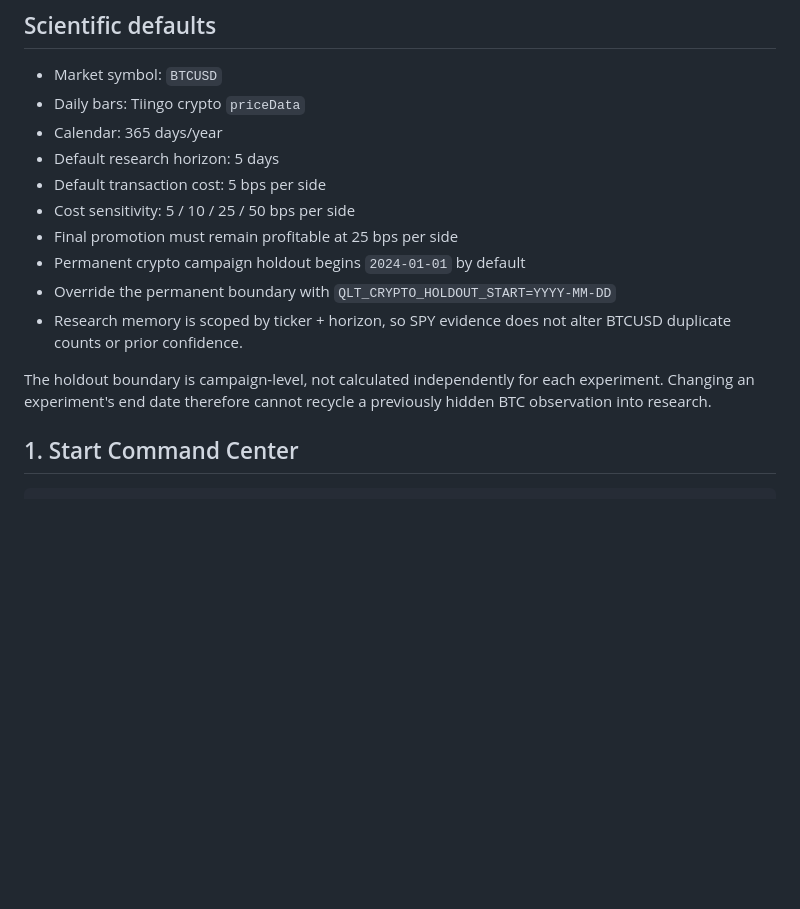
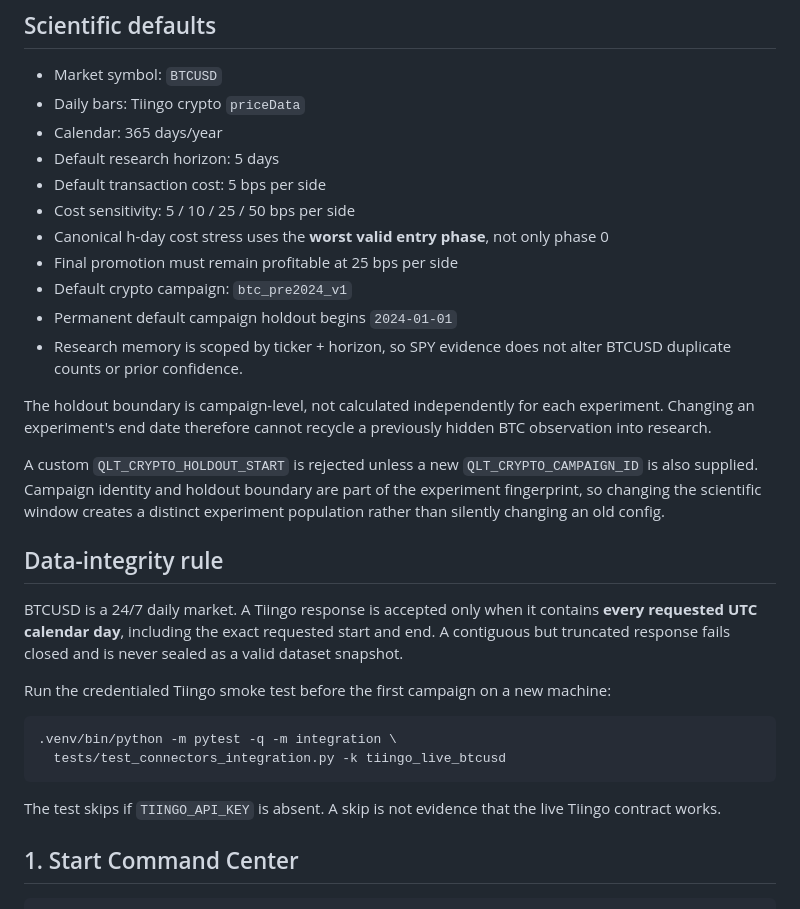
Before and after one commit to syouyoshino/quant-loop-trader, a Markdown page: docs/bitcoin.md, the part around one of its changes. Rendered like a GitHub page; blank space fills up the shorter version.

````diff
--- a/docs/bitcoin.md
+++ b/docs/bitcoin.md
@@ -12,15 +12,38 @@ crypto credential is required.
 - Default research horizon: 5 days
 - Default transaction cost: 5 bps per side
 - Cost sensitivity: 5 / 10 / 25 / 50 bps per side
+- Canonical h-day cost stress uses the **worst valid entry phase**, not only phase 0
 - Final promotion must remain profitable at 25 bps per side
-- Permanent crypto campaign holdout begins `2024-01-01` by default
-- Override the permanent boundary with `QLT_CRYPTO_HOLDOUT_START=YYYY-MM-DD`
+- Default crypto campaign: `btc_pre2024_v1`
+- Permanent default campaign holdout begins `2024-01-01`
 - Research memory is scoped by ticker + horizon, so SPY evidence does not alter
   BTCUSD duplicate counts or prior confidence.
 
 The holdout boundary is campaign-level, not calculated independently for each
 experiment. Changing an experiment's end date therefore cannot recycle a
 previously hidden BTC observation into research.
+
+A custom `QLT_CRYPTO_HOLDOUT_START` is rejected unless a new
+`QLT_CRYPTO_CAMPAIGN_ID` is also supplied. Campaign identity and holdout boundary
+are part of the experiment fingerprint, so changing the scientific window creates
+a distinct experiment population rather than silently changing an old config.
+
+## Data-integrity rule
+
+BTCUSD is a 24/7 daily market. A Tiingo response is accepted only when it contains
+**every requested UTC calendar day**, including the exact requested start and end.
+A contiguous but truncated response fails closed and is never sealed as a valid
+dataset snapshot.
+
+Run the credentialed Tiingo smoke test before the first campaign on a new machine:
+
+```bash
+.venv/bin/python -m pytest -q -m integration \
+  tests/test_connectors_integration.py -k tiingo_live_btcusd
+```
+
+The test skips if `TIINGO_API_KEY` is absent. A skip is not evidence that the live
+Tiingo contract works.
 
 ## 1. Start Command Center
 
````
Also changed, not shown: other parts of docs/bitcoin.md (+50 -11 lines).
